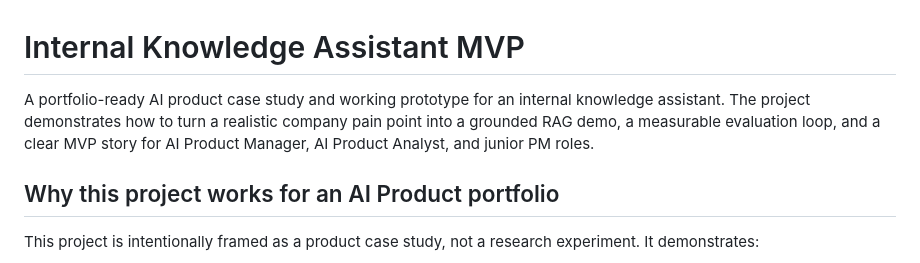
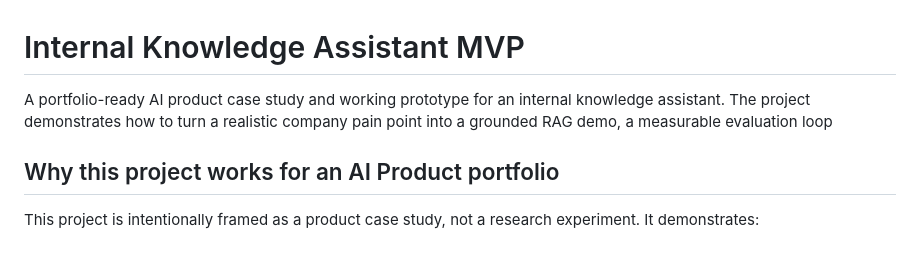
Before and after one commit to RuiqianLuo/Minimal-value-prototype, a Markdown page: README.md, the part around the change. GitHub-like rendering.

```diff
--- a/README.md
+++ b/README.md
@@ -1,6 +1,6 @@
 # Internal Knowledge Assistant MVP
 
-A portfolio-ready AI product case study and working prototype for an internal knowledge assistant. The project demonstrates how to turn a realistic company pain point into a grounded RAG demo, a measurable evaluation loop, and a clear MVP story for AI Product Manager, AI Product Analyst, and junior PM roles.
+A portfolio-ready AI product case study and working prototype for an internal knowledge assistant. The project demonstrates how to turn a realistic company pain point into a grounded RAG demo, a measurable evaluation loop
 
 ## Why this project works for an AI Product portfolio
 
```
